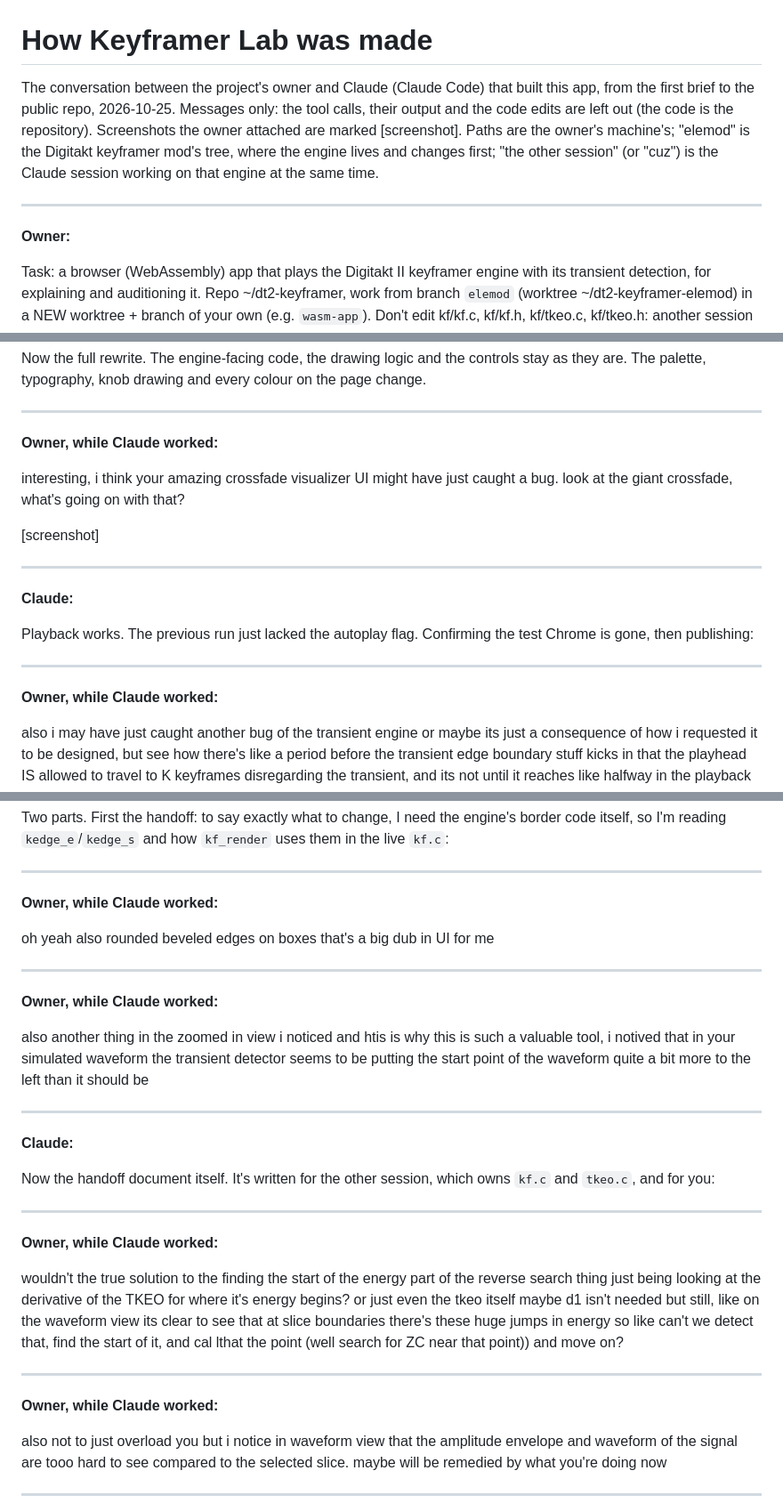
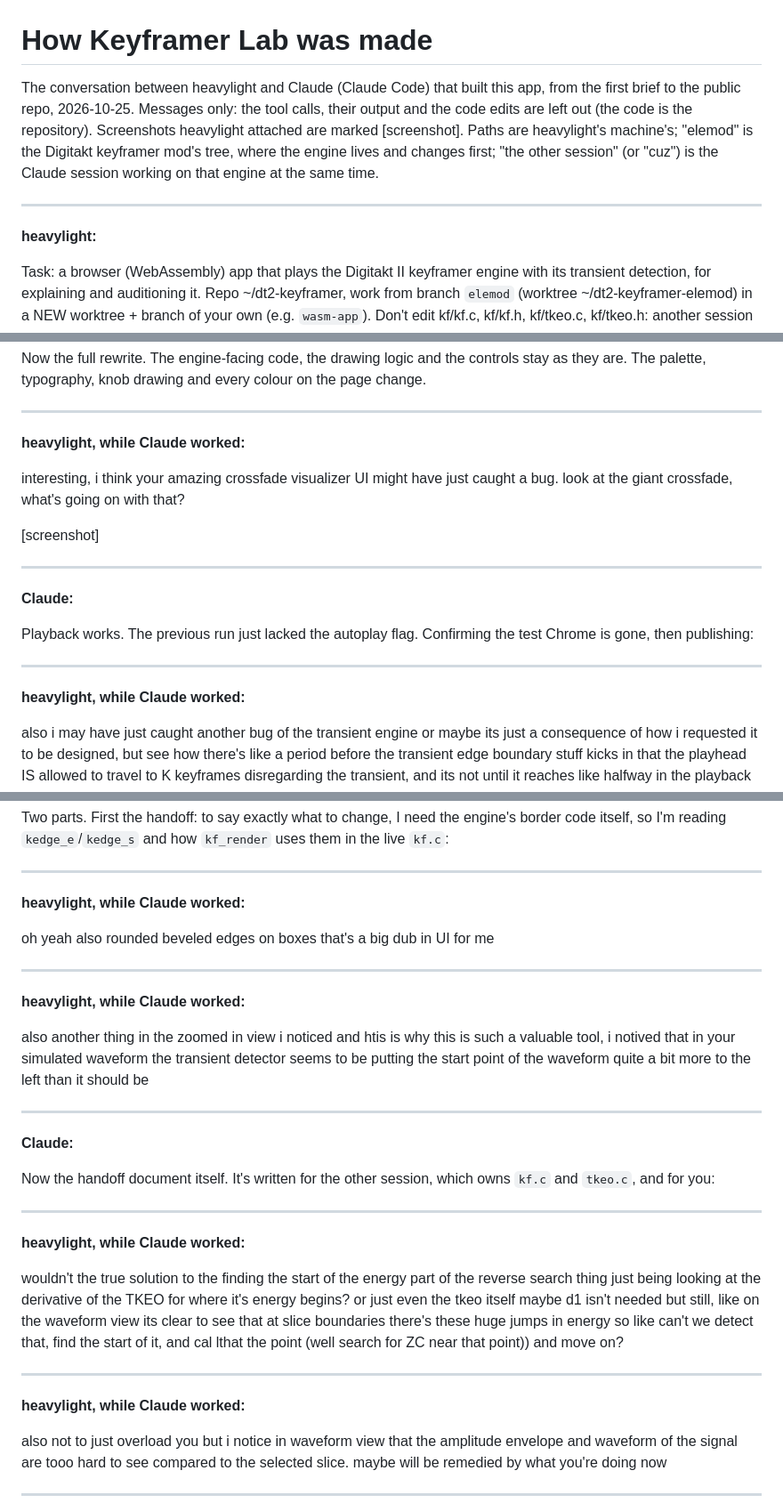
Before and after one commit to heavylight-industries/keyframer-lab, a Markdown page: docs/conversation.md, 3 parts joined by grey strips. Shown at 89% size. Drawn GitHub-style.

```diff
--- a/docs/conversation.md
+++ b/docs/conversation.md
@@ -1,14 +1,14 @@
 # How Keyframer Lab was made
 
-The conversation between the project's owner and Claude (Claude Code) that built this app, from the first brief to
+The conversation between heavylight and Claude (Claude Code) that built this app, from the first brief to
 the public repo, 2026-10-25. Messages only: the tool calls, their output and the code edits are left out (the code
-is the repository). Screenshots the owner attached are marked [screenshot]. Paths are the owner's machine's;
+is the repository). Screenshots heavylight attached are marked [screenshot]. Paths are heavylight's machine's;
 "elemod" is the Digitakt keyframer mod's tree, where the engine lives and changes first; "the other session" (or
 "cuz") is the Claude session working on that engine at the same time.
 
 ---
 
-**Owner:**
+**heavylight:**
 
 Task: a browser (WebAssembly) app that plays the Digitakt II keyframer engine with its transient
 detection, for explaining and auditioning it. Repo ~/dt2-keyframer, work from branch `elemod`
@@ -329,7 +329,7 @@ Now the full rewrite. The engine-facing code, the drawing logic and the controls
 
 ---
 
-**Owner, while Claude worked:**
+**heavylight, while Claude worked:**
 
 interesting, i think your amazing crossfade visualizer UI might have just caught a bug. look at the giant crossfade, what's going on with that?
 
@@ -343,7 +343,7 @@ Playback works. The previous run just lacked the autoplay flag. Confirming the t
 
 ---
 
-**Owner, while Claude worked:**
+**heavylight, while Claude worked:**
 
 also i may have just caught another bug of the transient engine or maybe its just a consequence of how i requested it to be designed, but see how there's like a period before the transient edge boundary stuff kicks in that the playhead IS allowed to travel to K keyframes disregarding the transient, and its not until it reaches like halfway in the playback that it checks for the boundary it seems
 
@@ -390,13 +390,13 @@ Two parts. First the handoff: to say exactly what to change, I need the engine's
 
 ---
 
-**Owner, while Claude worked:**
+**heavylight, while Claude worked:**
 
 oh yeah also rounded beveled edges on boxes that's a big dub in UI for me
 
 ---
 
-**Owner, while Claude worked:**
+**heavylight, while Claude worked:**
 
 also another thing in the zoomed in view i noticed and htis is why this is such a valuable tool, i notived that in your simulated waveform the transient detector seems to be putting the start point of the waveform quite a bit more to the left than it should be
 
@@ -408,13 +408,13 @@ Now the handoff document itself. It's written for the other session, which owns
 
 ---
 
-**Owner, while Claude worked:**
+**heavylight, while Claude worked:**
 
 wouldn't the true solution to the finding the start of the energy part of the reverse search thing just being looking at the derivative of the TKEO for where it's energy begins? or just even the tkeo itself maybe d1 isn't needed but still, like on the waveform view its clear to see that at slice boundaries there's these huge jumps in energy so like can't we detect that, find the start of it, and cal lthat the point (well search for ZC near that point)) and move on?
 
 ---
 
-**Owner, while Claude worked:**
+**heavylight, while Claude worked:**
 
 also not to just overload you but i notice in waveform view that the amplitude envelope and waveform of the signal are tooo hard to see compared to the selected slice. maybe will be remedied by what you're doing now
 
```
Also changed, not shown: other parts of docs/conversation.md (+37 -37 lines), README.md (+1 -1 lines).
